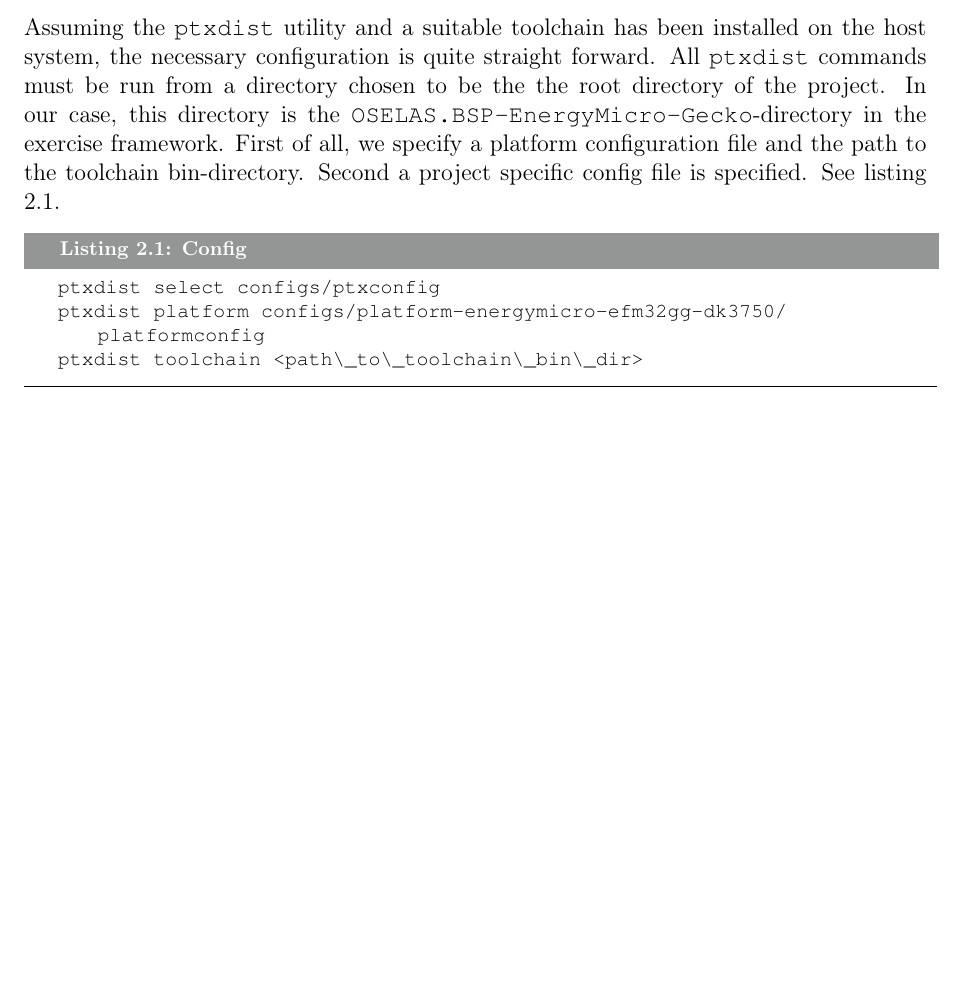
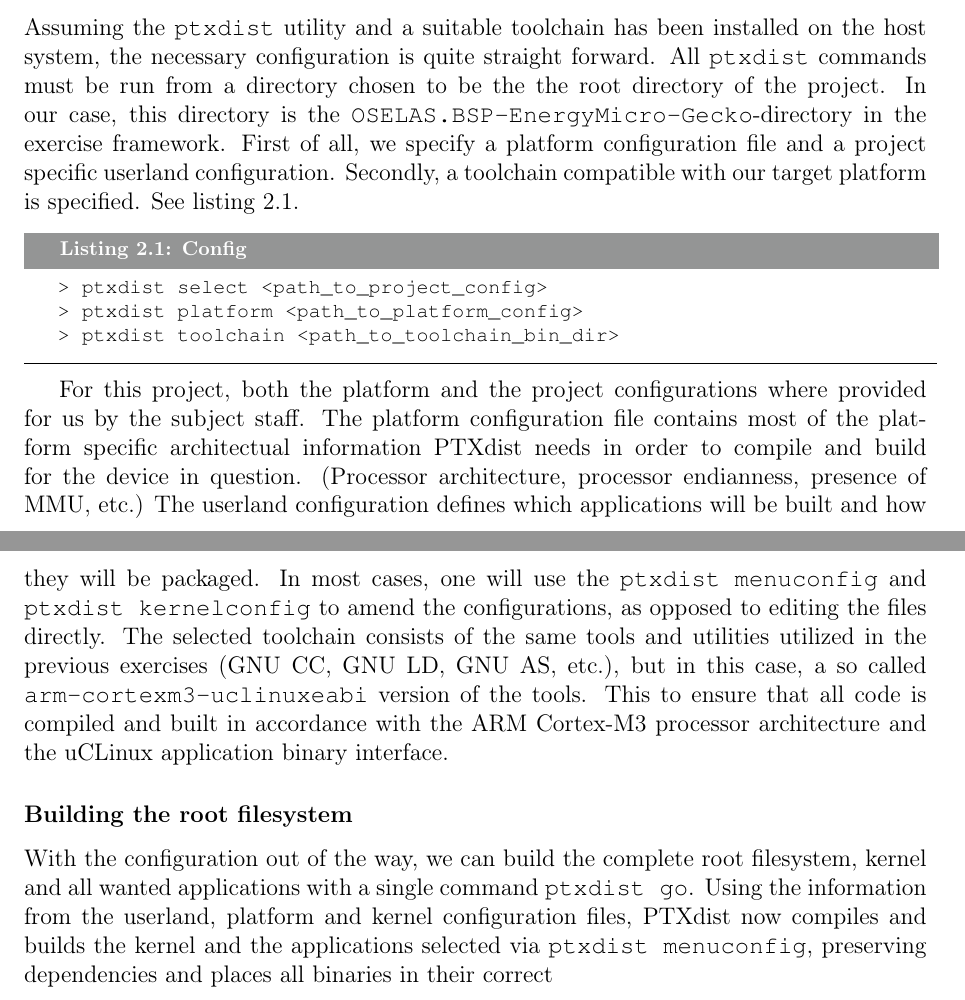
Before and after one commit to mathiasose/TDT4258, a LaTeX thesis (exercise3/report/group_13_exercise_3_report.tex, which reads exercise3/report/project-setup.tex): part of page 6 of 10 before the commit and two parts of pages 6 and 7 of 11 after it, the two joined at a grey line, cut so that both start at the same text, the shorter picture padded with empty space. Compiled offline with pdfLaTeX.

Commit message:
moer setup stuf

```diff
--- a/exercise3/report/project-setup.tex
+++ b/exercise3/report/project-setup.tex
@@ -19,10 +19,16 @@
 
 \subsubsection{Setup}
 
-Assuming the \texttt{ptxdist} utility and a suitable toolchain has been installed on the host system, the necessary configuration is quite straight forward. All \texttt{ptxdist} commands must be run from a directory chosen to be the the root directory of the project. In our case, this directory is the \texttt{OSELAS.BSP-EnergyMicro-Gecko}-directory in the exercise framework. First of all, we specify a platform configuration file and the path to the toolchain bin-directory. Second a project specific config file is specified. See listing \ref{ptxdist-config}.
+Assuming the \texttt{ptxdist} utility and a suitable toolchain has been installed on the host system, the necessary configuration is quite straight forward. All \texttt{ptxdist} commands must be run from a directory chosen to be the the root directory of the project. In our case, this directory is the \texttt{OSELAS.BSP-EnergyMicro-Gecko}-directory in the exercise framework. First of all, we specify a platform configuration file and a project specific userland configuration. Secondly, a toolchain compatible with our target platform is specified. See listing \ref{ptxdist-config}.
 
 \begin{lstlisting}[language=C, label=ptxdist-config, caption=Config]
-ptxdist select configs/ptxconfig
-ptxdist platform configs/platform-energymicro-efm32gg-dk3750/platformconfig
-ptxdist toolchain <path\_to\_toolchain\_bin\_dir>
+> ptxdist select <path_to_project_config>
+> ptxdist platform <path_to_platform_config>
+> ptxdist toolchain <path_to_toolchain_bin_dir>
 \end{lstlisting}
+
+For this project, both the platform and the project configurations where provided for us by the subject staff. The platform configuration file contains most of the platform specific architectual information PTXdist needs in order to compile and build for the device in question. (Processor architecture, processor endianness, presence of MMU, etc.) The userland configuration defines which applications will be built and how they will be packaged. In most cases, one will use the \texttt{ptxdist menuconfig} and \texttt{ptxdist kernelconfig} to amend the configurations, as opposed to editing the files directly. The selected toolchain consists of the same tools and utilities utilized in the previous exercises (GNU CC, GNU LD, GNU AS, etc.), but in this case, a so called \texttt{arm-cortexm3-uclinuxeabi} version of the tools. This to ensure that all code is compiled and built in accordance with the ARM Cortex-M3 processor architecture and the uCLinux application binary interface.
+
+\subsubsection{Building the root filesystem}
+
+With the configuration out of the way, we can build the complete root filesystem, kernel and all wanted applications with a single command \texttt{ptxdist go}. Using the information from the userland, platform and kernel configuration files, PTXdist now compiles and builds the kernel and the applications selected via \texttt{ptxdist menuconfig}, preserving dependencies and places all binaries in their correct
```
Also changed, not shown: exercise3/report/group_13_exercise_3_report.pdf.
